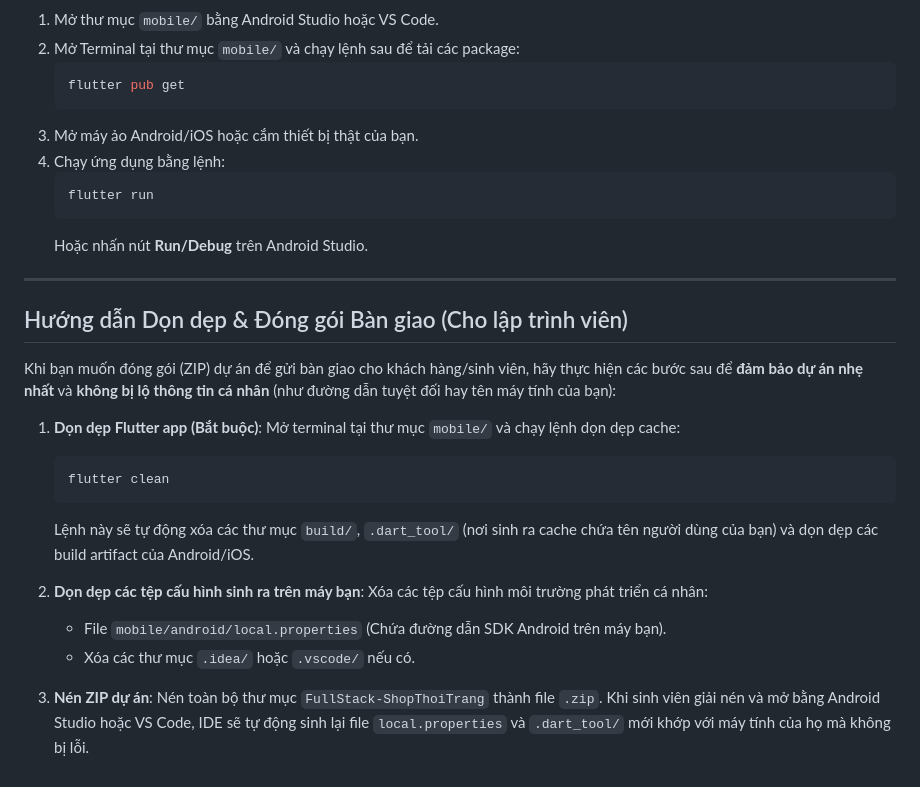
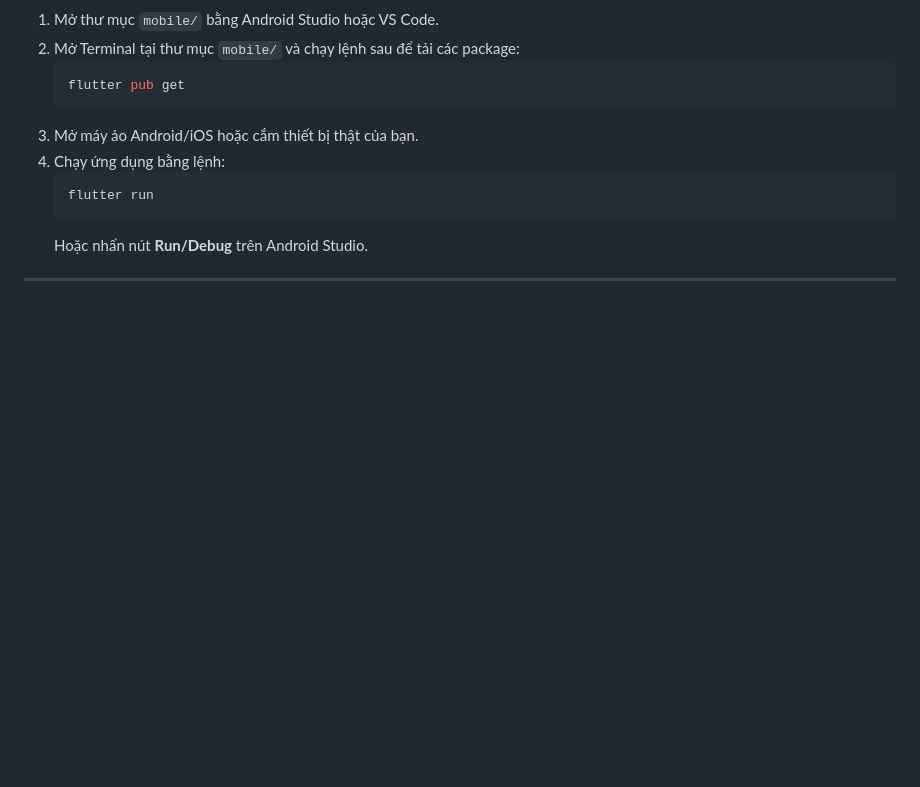
Before and after one commit to vithisen/FullStack-ThoiTrang, a Markdown page: README.md, the part around the change. Drawn GitHub-style; blank space fills up the shorter version.

````diff
--- a/README.md
+++ b/README.md
@@ -79,22 +79,3 @@ FullStack-ShopThoiTrang/
    Hoặc nhấn nút **Run/Debug** trên Android Studio.
 
 ---
-
-## Hướng dẫn Dọn dẹp & Đóng gói Bàn giao (Cho lập trình viên)
-
-Khi bạn muốn đóng gói (ZIP) dự án để gửi bàn giao cho khách hàng/sinh viên, hãy thực hiện các bước sau để **đảm bảo dự án nhẹ nhất** và **không bị lộ thông tin cá nhân** (như đường dẫn tuyệt đối hay tên máy tính của bạn):
-
-1. **Dọn dẹp Flutter app (Bắt buộc)**:
-   Mở terminal tại thư mục `mobile/` và chạy lệnh dọn dẹp cache:
-   ```bash
-   flutter clean
-   ```
-   Lệnh này sẽ tự động xóa các thư mục `build/`, `.dart_tool/` (nơi sinh ra cache chứa tên người dùng của bạn) và dọn dẹp các build artifact của Android/iOS.
-
-2. **Dọn dẹp các tệp cấu hình sinh ra trên máy bạn**:
-   Xóa các tệp cấu hình môi trường phát triển cá nhân:
-   - File `mobile/android/local.properties` (Chứa đường dẫn SDK Android trên máy bạn).
-   - Xóa các thư mục `.idea/` hoặc `.vscode/` nếu có.
-
-3. **Nén ZIP dự án**:
-   Nén toàn bộ thư mục `FullStack-ShopThoiTrang` thành file `.zip`. Khi sinh viên giải nén và mở bằng Android Studio hoặc VS Code, IDE sẽ tự động sinh lại file `local.properties` và `.dart_tool/` mới khớp với máy tính của họ mà không bị lỗi.
````
